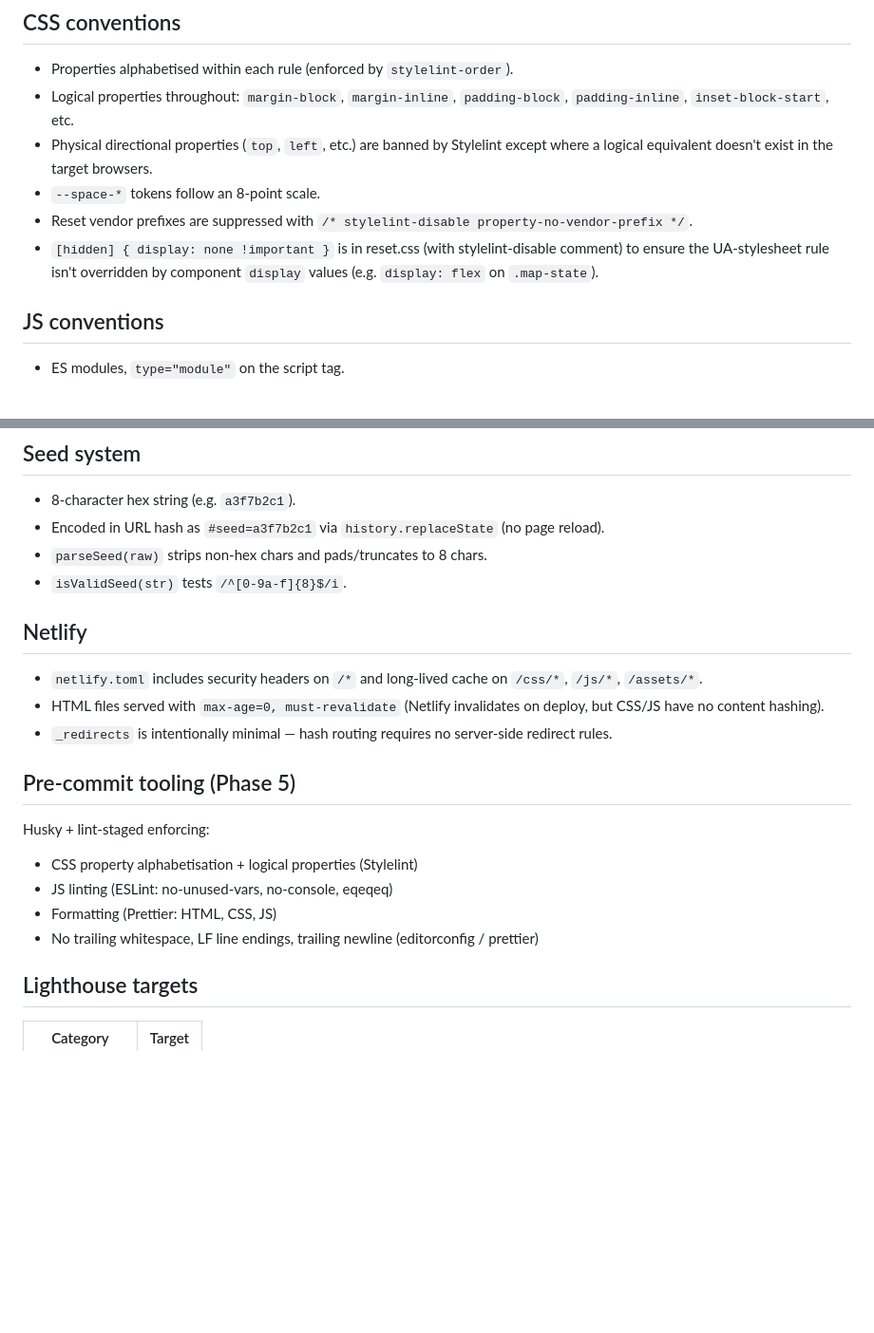
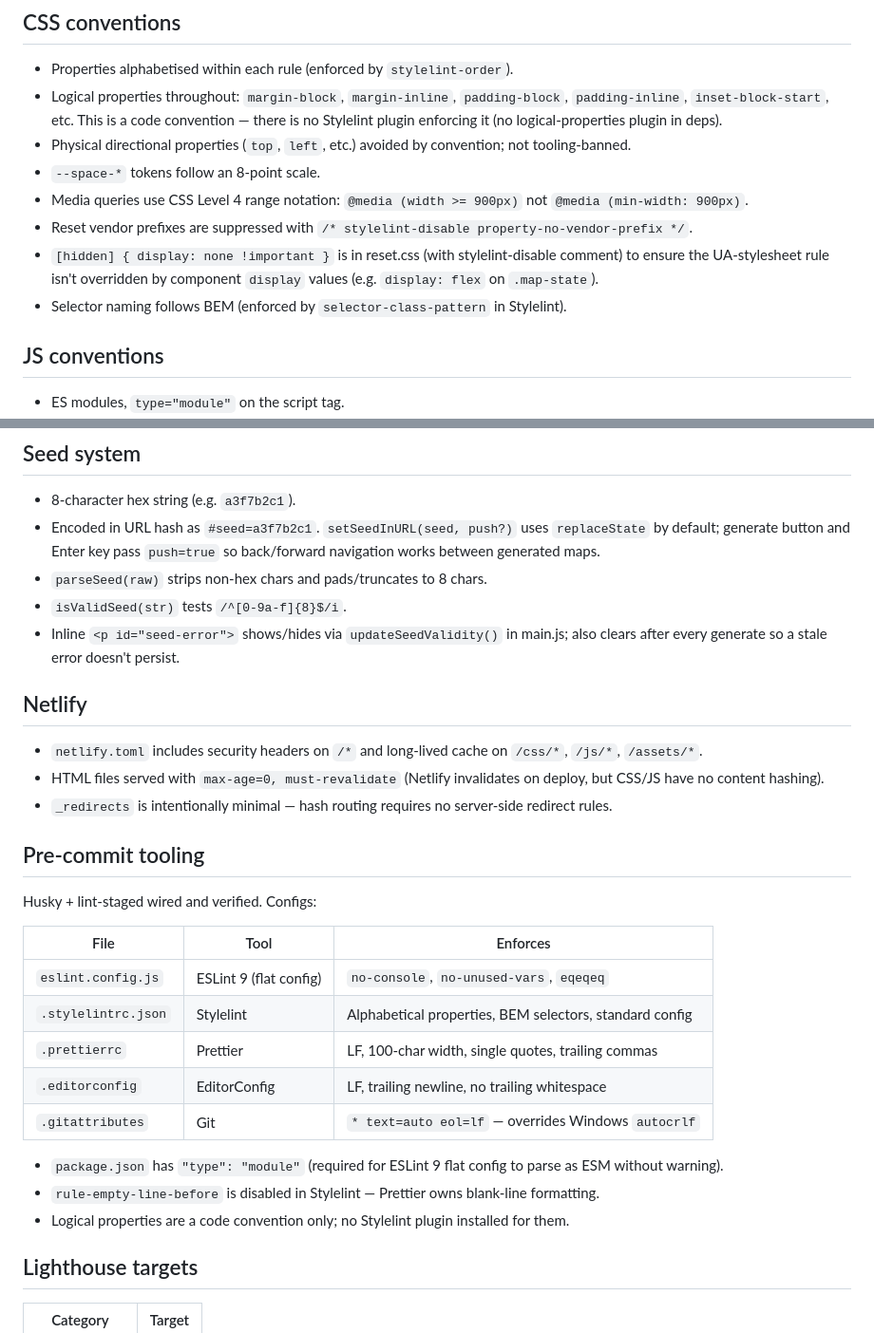
Before and after one commit to tomd0627/cartographer-palette, a Markdown page: CLAUDE.md, 2 parts joined by grey strips. Shown at 95% size. Drawn GitHub-style; blank space fills up the shorter version.

```diff
--- a/CLAUDE.md
+++ b/CLAUDE.md
@@ -47,11 +47,13 @@ assets/
 ## CSS conventions
 
 - Properties alphabetised within each rule (enforced by `stylelint-order`).
-- Logical properties throughout: `margin-block`, `margin-inline`, `padding-block`, `padding-inline`, `inset-block-start`, etc.
-- Physical directional properties (`top`, `left`, etc.) are banned by Stylelint except where a logical equivalent doesn't exist in the target browsers.
+- Logical properties throughout: `margin-block`, `margin-inline`, `padding-block`, `padding-inline`, `inset-block-start`, etc. This is a code convention — there is no Stylelint plugin enforcing it (no logical-properties plugin in deps).
+- Physical directional properties (`top`, `left`, etc.) avoided by convention; not tooling-banned.
 - `--space-*` tokens follow an 8-point scale.
+- Media queries use CSS Level 4 range notation: `@media (width >= 900px)` not `@media (min-width: 900px)`.
 - Reset vendor prefixes are suppressed with `/* stylelint-disable property-no-vendor-prefix */`.
 - `[hidden] { display: none !important }` is in reset.css (with stylelint-disable comment) to ensure the UA-stylesheet rule isn't overridden by component `display` values (e.g. `display: flex` on `.map-state`).
+- Selector naming follows BEM (enforced by `selector-class-pattern` in Stylelint).
 
 ## JS conventions
 
@@ -73,9 +75,10 @@ assets/
 ## Seed system
 
 - 8-character hex string (e.g. `a3f7b2c1`).
-- Encoded in URL hash as `#seed=a3f7b2c1` via `history.replaceState` (no page reload).
+- Encoded in URL hash as `#seed=a3f7b2c1`. `setSeedInURL(seed, push?)` uses `replaceState` by default; generate button and Enter key pass `push=true` so back/forward navigation works between generated maps.
 - `parseSeed(raw)` strips non-hex chars and pads/truncates to 8 chars.
 - `isValidSeed(str)` tests `/^[0-9a-f]{8}$/i`.
+- Inline `<p id="seed-error">` shows/hides via `updateSeedValidity()` in main.js; also clears after every generate so a stale error doesn't persist.
 
 ## Netlify
 
@@ -83,13 +86,21 @@ assets/
 - HTML files served with `max-age=0, must-revalidate` (Netlify invalidates on deploy, but CSS/JS have no content hashing).
 - `_redirects` is intentionally minimal — hash routing requires no server-side redirect rules.
 
-## Pre-commit tooling (Phase 5)
+## Pre-commit tooling
 
-Husky + lint-staged enforcing:
-- CSS property alphabetisation + logical properties (Stylelint)
-- JS linting (ESLint: no-unused-vars, no-console, eqeqeq)
-- Formatting (Prettier: HTML, CSS, JS)
-- No trailing whitespace, LF line endings, trailing newline (editorconfig / prettier)
+Husky + lint-staged wired and verified. Configs:
+
+| File | Tool | Enforces |
+|---|---|---|
+| `eslint.config.js` | ESLint 9 (flat config) | `no-console`, `no-unused-vars`, `eqeqeq` |
+| `.stylelintrc.json` | Stylelint | Alphabetical properties, BEM selectors, standard config |
+| `.prettierrc` | Prettier | LF, 100-char width, single quotes, trailing commas |
+| `.editorconfig` | EditorConfig | LF, trailing newline, no trailing whitespace |
+| `.gitattributes` | Git | `* text=auto eol=lf` — overrides Windows `autocrlf` |
+
+- `package.json` has `"type": "module"` (required for ESLint 9 flat config to parse as ESM without warning).
+- `rule-empty-line-before` is disabled in Stylelint — Prettier owns blank-line formatting.
+- Logical properties are a code convention only; no Stylelint plugin installed for them.
 
 ## Lighthouse targets
 
```
Also changed, not shown: HANDOFF.md (+21 -22 lines).
